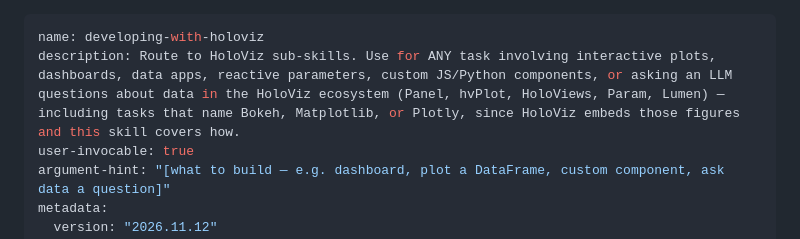
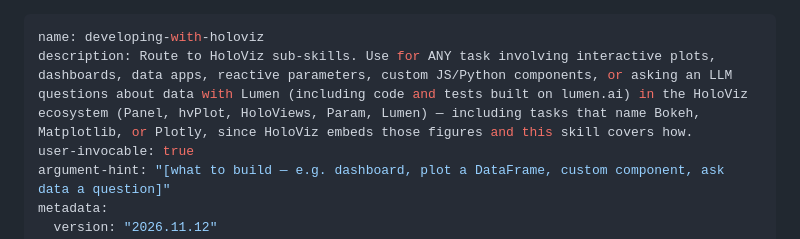
Before and after one commit to holoviz-dev/holoviz-skills, a Markdown page: developing-with-holoviz/SKILL.md, the part around the change. GitHub-like rendering.

Commit message:
fix: name Lumen code and tests in the routing skill's description

```diff
--- a/developing-with-holoviz/SKILL.md
+++ b/developing-with-holoviz/SKILL.md
@@ -1,6 +1,6 @@
 ---
 name: developing-with-holoviz
-description: Route to HoloViz sub-skills. Use for ANY task involving interactive plots, dashboards, data apps, reactive parameters, custom JS/Python components, or asking an LLM questions about data in the HoloViz ecosystem (Panel, hvPlot, HoloViews, Param, Lumen) — including tasks that name Bokeh, Matplotlib, or Plotly, since HoloViz embeds those figures and this skill covers how.
+description: Route to HoloViz sub-skills. Use for ANY task involving interactive plots, dashboards, data apps, reactive parameters, custom JS/Python components, or asking an LLM questions about data with Lumen (including code and tests built on lumen.ai) in the HoloViz ecosystem (Panel, hvPlot, HoloViews, Param, Lumen) — including tasks that name Bokeh, Matplotlib, or Plotly, since HoloViz embeds those figures and this skill covers how.
 user-invocable: true
 argument-hint: "[what to build — e.g. dashboard, plot a DataFrame, custom component, ask data a question]"
 metadata:
```
